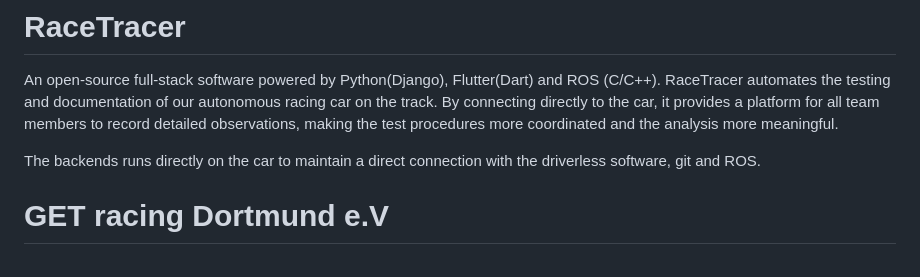
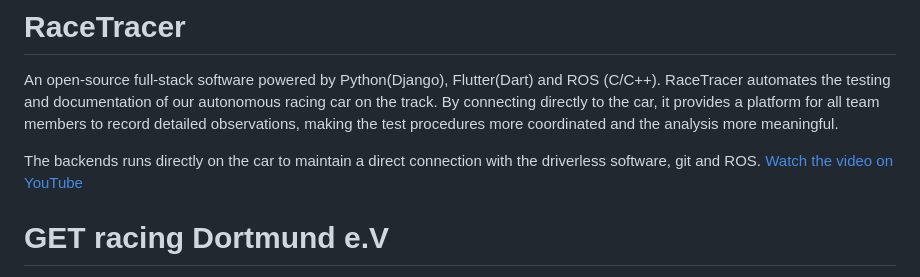
Before and after one commit to SaeedAllGray/RaceTracer, a Markdown page: README.md, the part around the change. Rendered like a GitHub page.

```diff
--- a/README.md
+++ b/README.md
@@ -3,7 +3,7 @@
 An open‐source full‐stack software powered by Python(Django), Flutter(Dart) and ROS (C/C++). RaceTracer automates the testing and documentation of our autonomous racing car on the track. By connecting directly to the car, it provides a platform for all team members to record detailed observations, making the test procedures more coordinated and the analysis more meaningful.
 
 The backends runs directly on the car to maintain a direct connection with the driverless software, git and ROS.
-
+[Watch the video on YouTube](https://www.youtube.com/watch?v=0kCfCOqn7T0)
 
 # GET racing Dortmund e.V
 In 2024, GET Racing Dortmund soared to victory as the champion of France, celebrating the most successful year in its 20-year history. This remarkable achievement highlights two decades of dedication, innovation, and excellence in racing.
```
